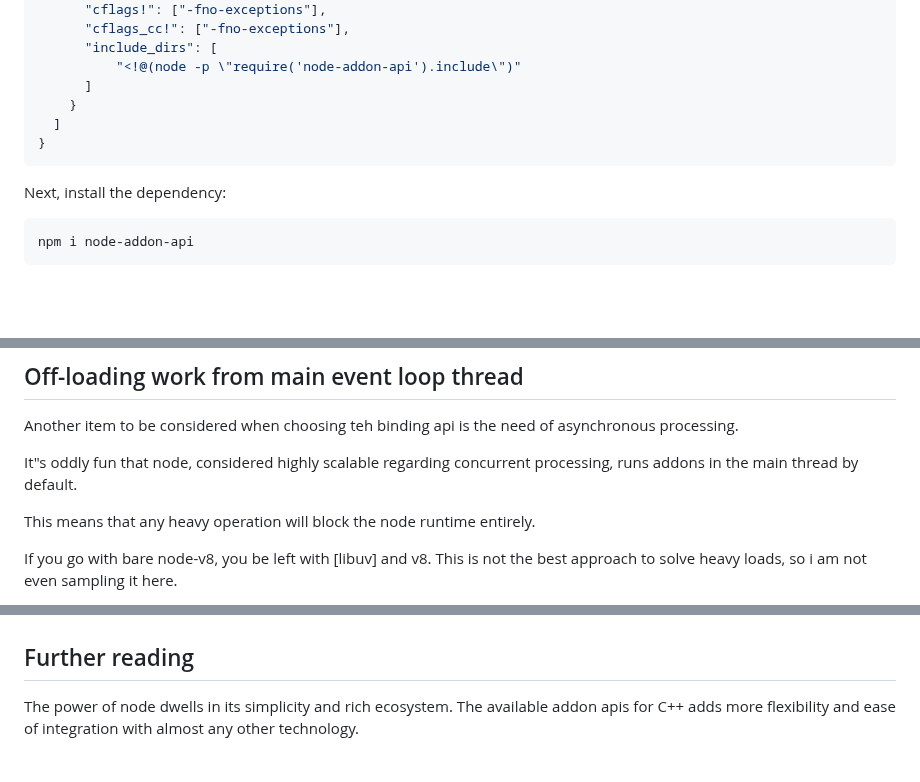
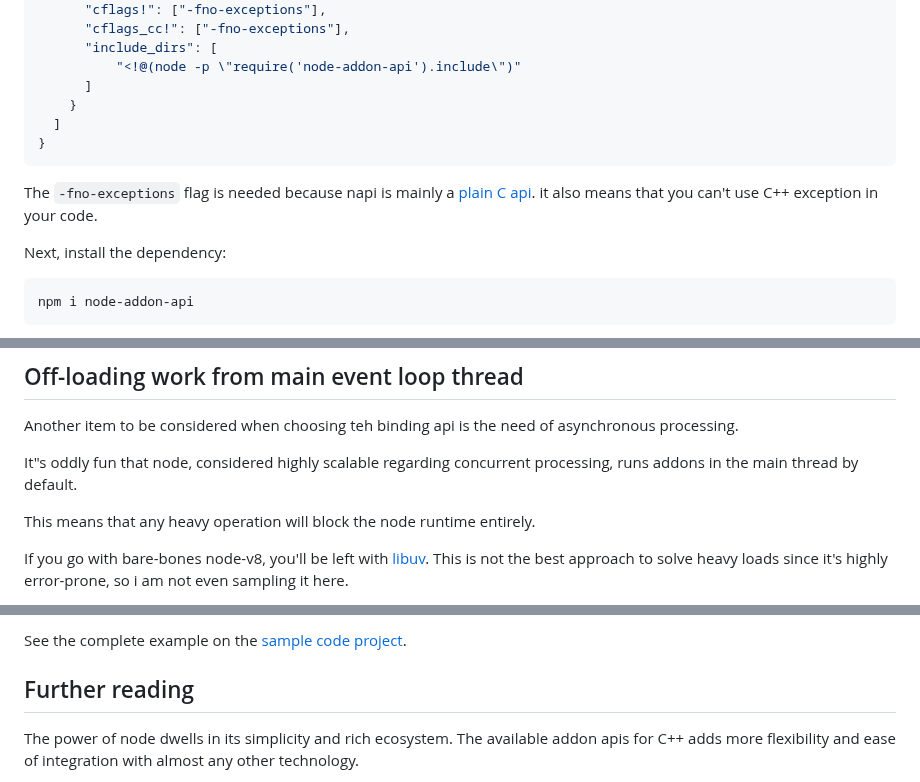
Before and after one commit to sombriks/sombriks-hq, a Markdown page: src/blog/0087-intro-to-node-addons.md, 3 parts joined by grey strips. Drawn GitHub-style; blank space fills up the shorter version.

````diff
--- a/src/blog/0087-intro-to-node-addons.md
+++ b/src/blog/0087-intro-to-node-addons.md
@@ -214,6 +215,10 @@ the `binding.gyp`:
 }
 ```
 
+The `-fno-exceptions` flag is needed because napi is mainly a
+[plain C api](https://nodejs.org/api/n-api.html). it also means that you can't
+use C++ exception  in your code.
+
 Next, install the dependency:
 
 ```bash
@@ -253,6 +258,7 @@ processing, runs addons in the main thread by default.
 
 This means that any heavy operation will block the node runtime entirely.
 
-If you go with bare node-v8, you be left with [libuv] and v8. This is not the
-best approach to solve heavy loads, so i am not even sampling it here.
+If you go with bare-bones node-v8, you'll be left with
+[libuv](https://libuv.org/). This is not the best approach to solve heavy loads
+since it's highly error-prone, so i am not even sampling it here.
 
@@ -398,3 +504,5 @@ See this more complex example on the [sample code project].
+See the complete example on the
+[sample code project](https://github.com/sombriks/sample-node-addon/blob/napi-addon/src/sensor-sim-monitor.hh).
 
 ## Further reading
 
````
Also changed, not shown: other parts of src/blog/0087-intro-to-node-addons.md (+114 -11 lines).
